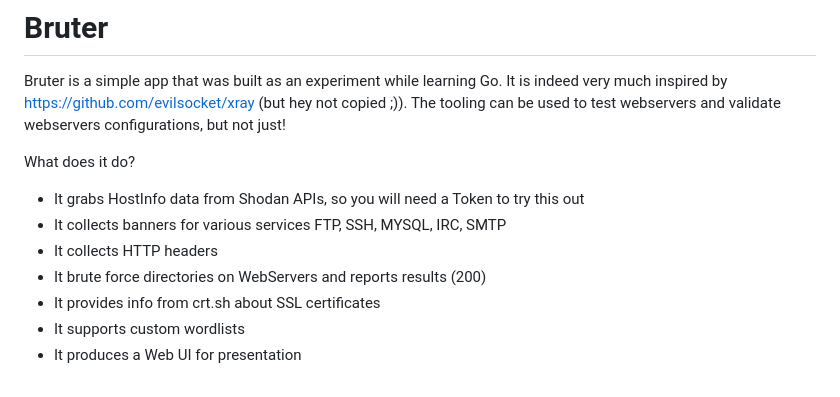
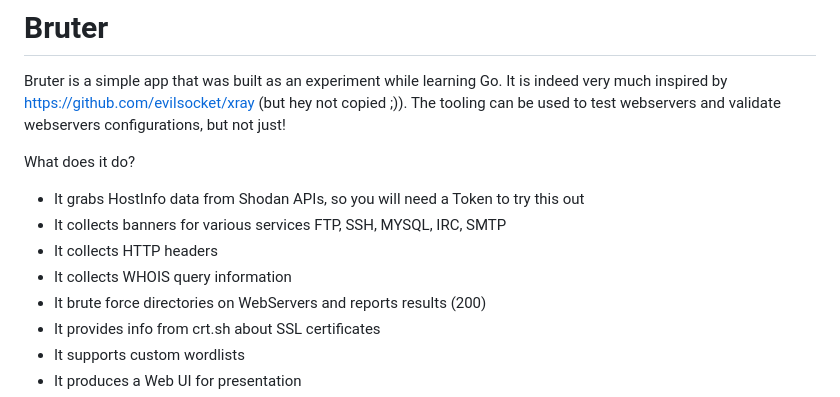
Before and after one commit to CyberRoute/bruter, a Markdown page: README.md, the part around the change. GitHub-like rendering.

```diff
--- a/README.md
+++ b/README.md
@@ -9,6 +9,7 @@ What does it do?
 - It grabs HostInfo data from Shodan APIs, so you will need a Token to try this out
 - It collects banners for various services FTP, SSH, MYSQL, IRC, SMTP
 - It collects HTTP headers
+- It collects WHOIS query information
 - It brute force directories on WebServers and reports results (200)
 - It provides info from crt.sh about SSL certificates
 - It supports custom wordlists
```
